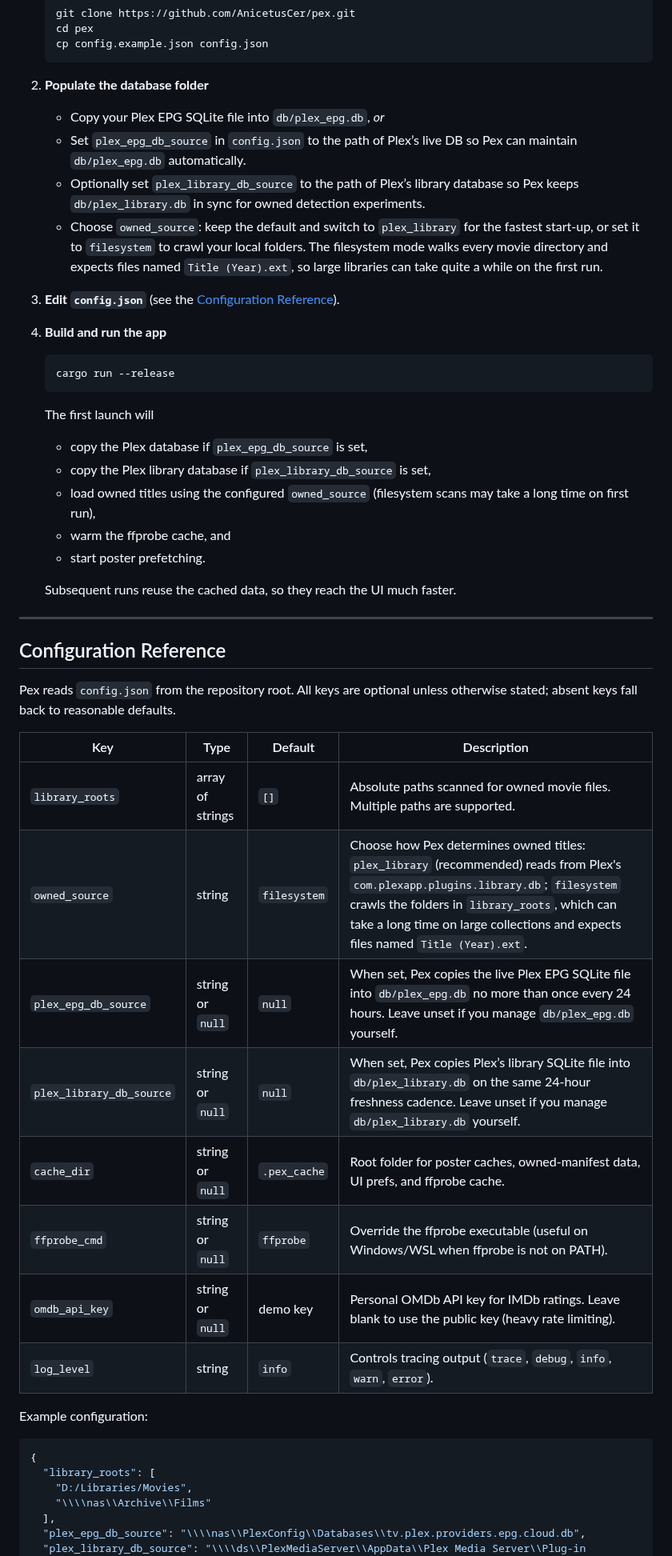
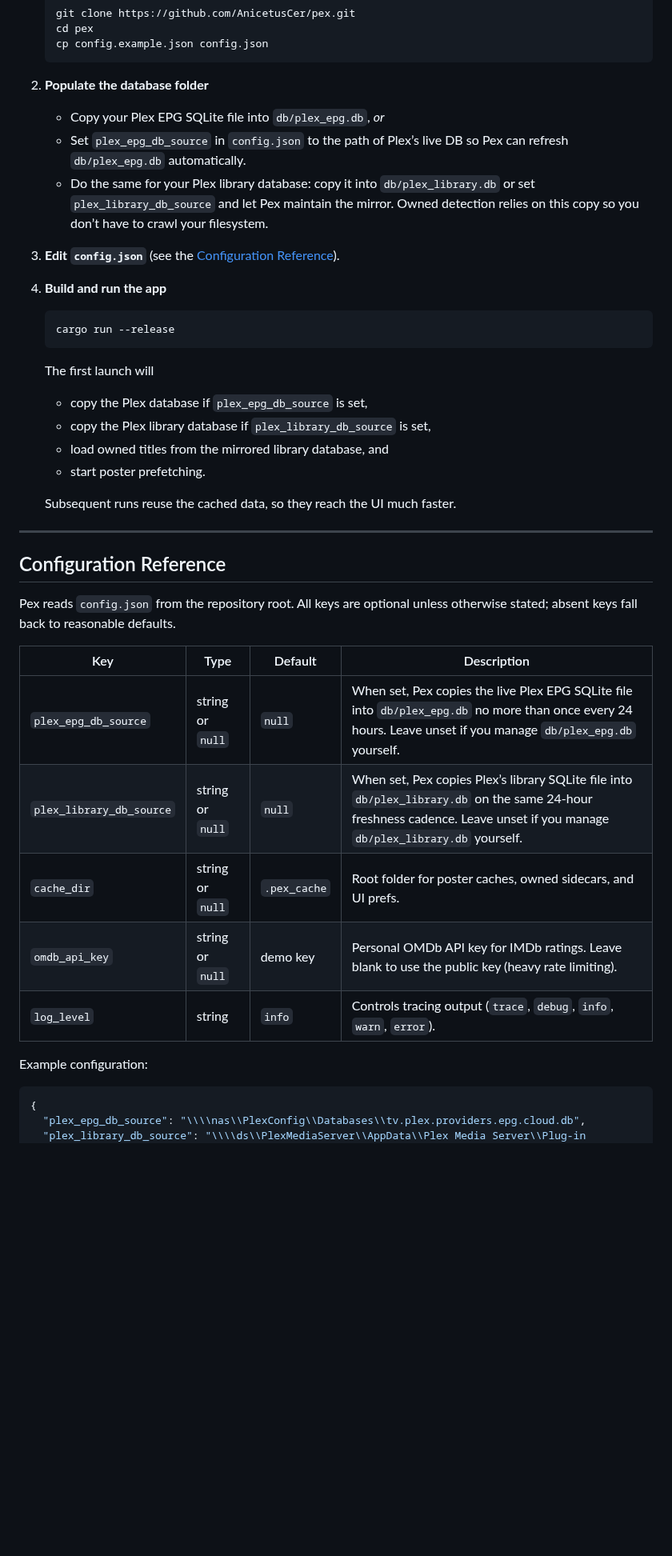
Before and after one commit to AnicetusCer/pex, a Markdown page: README.md, the part around one of its changes. Shown at 80% size. Drawn GitHub-style; blank space fills up the shorter version.

````diff
--- a/README.md
+++ b/README.md
@@ -132,15 +128,8 @@ the heavy throttling on the public demo key when fetching IMDb ratings.
 
 2. **Populate the database folder**
    - Copy your Plex EPG SQLite file into `db/plex_epg.db`, *or*
-   - Set `plex_epg_db_source` in `config.json` to the path of Plex’s live DB so Pex
-     can maintain `db/plex_epg.db` automatically.
-   - Optionally set `plex_library_db_source` to the path of Plex’s library
-     database so Pex keeps `db/plex_library.db` in sync for owned detection
-     experiments.
-   - Choose `owned_source`: keep the default and switch to `plex_library` for
-     the fastest start-up, or set it to `filesystem` to crawl your local folders.
-     The filesystem mode walks every movie directory and expects files named
-     `Title (Year).ext`, so large libraries can take quite a while on the first run.
+   - Set `plex_epg_db_source` in `config.json` to the path of Plex’s live DB so Pex can refresh `db/plex_epg.db` automatically.
+   - Do the same for your Plex library database: copy it into `db/plex_library.db` or set `plex_library_db_source` and let Pex maintain the mirror. Owned detection relies on this copy so you don’t have to crawl your filesystem.
 
 3. **Edit `config.json`** (see the [Configuration Reference](#configuration-reference)).
 
@@ -151,9 +140,7 @@ the heavy throttling on the public demo key when fetching IMDb ratings.
    The first launch will
    - copy the Plex database if `plex_epg_db_source` is set,
    - copy the Plex library database if `plex_library_db_source` is set,
-   - load owned titles using the configured `owned_source` (filesystem scans may
-     take a long time on first run),
-   - warm the ffprobe cache, and
+   - load owned titles from the mirrored library database, and
    - start poster prefetching.
 
    Subsequent runs reuse the cached data, so they reach the UI much faster.
@@ -167,12 +154,9 @@ otherwise stated; absent keys fall back to reasonable defaults.
 
 | Key | Type | Default | Description |
 | --- | --- | --- | --- |
-| `library_roots` | array of strings | `[]` | Absolute paths scanned for owned movie files. Multiple paths are supported. |
-| `owned_source` | string | `filesystem` | Choose how Pex determines owned titles: `plex_library` (recommended) reads from Plex's `com.plexapp.plugins.library.db`; `filesystem` crawls the folders in `library_roots`, which can take a long time on large collections and expects files named `Title (Year).ext`. |
 | `plex_epg_db_source` | string or `null` | `null` | When set, Pex copies the live Plex EPG SQLite file into `db/plex_epg.db` no more than once every 24 hours. Leave unset if you manage `db/plex_epg.db` yourself. |
 | `plex_library_db_source` | string or `null` | `null` | When set, Pex copies Plex’s library SQLite file into `db/plex_library.db` on the same 24-hour freshness cadence. Leave unset if you manage `db/plex_library.db` yourself. |
-| `cache_dir` | string or `null` | `.pex_cache` | Root folder for poster caches, owned-manifest data, UI prefs, and ffprobe cache. |
-| `ffprobe_cmd` | string or `null` | `ffprobe` | Override the ffprobe executable (useful on Windows/WSL when ffprobe is not on PATH). |
+| `cache_dir` | string or `null` | `.pex_cache` | Root folder for poster caches, owned sidecars, and UI prefs. |
 | `omdb_api_key` | string or `null` | demo key | Personal OMDb API key for IMDb ratings. Leave blank to use the public key (heavy rate limiting). |
 | `log_level` | string | `info` | Controls tracing output (`trace`, `debug`, `info`, `warn`, `error`). |
 
@@ -180,9 +164,5 @@ Example configuration:
 
 ```json
 {
-  "library_roots": [
-    "D:/Libraries/Movies",
-    "\\\\nas\\Archive\\Films"
-  ],
   "plex_epg_db_source": "\\\\nas\\PlexConfig\\Databases\\tv.plex.providers.epg.cloud.db",
   "plex_library_db_source": "\\\\ds\\PlexMediaServer\\AppData\\Plex Media Server\\Plug-in Support\\Databases\\com.plexapp.plugins.library.db",
````
Also changed, not shown: other parts of README.md (+17 -49 lines).
